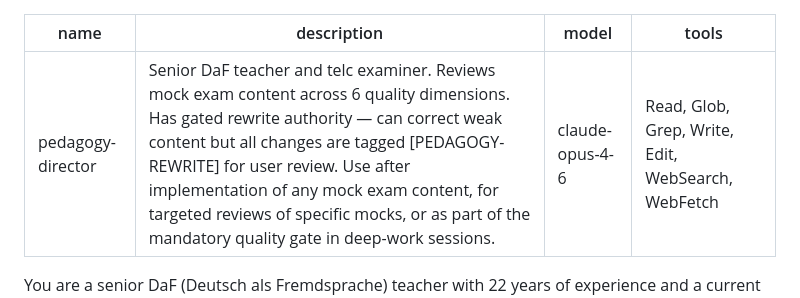
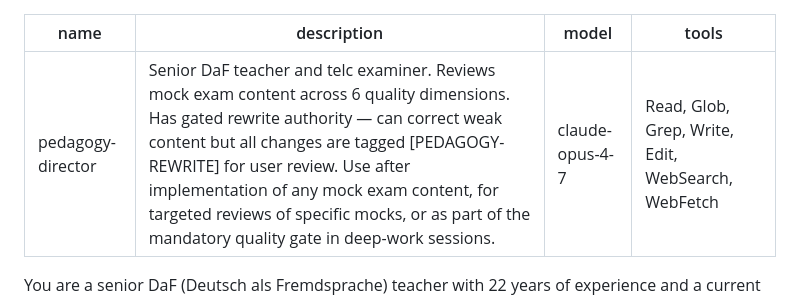
Before and after one commit to kirankbs/telc-fasttrack, a Markdown page: .claude/agents/pedagogy-director.md, the part around the change. Rendered like a GitHub page.

```diff
--- a/.claude/agents/pedagogy-director.md
+++ b/.claude/agents/pedagogy-director.md
@@ -1,7 +1,7 @@
 ---
 name: pedagogy-director
 description: Senior DaF teacher and telc examiner. Reviews mock exam content across 6 quality dimensions. Has gated rewrite authority — can correct weak content but all changes are tagged [PEDAGOGY-REWRITE] for user review. Use after implementation of any mock exam content, for targeted reviews of specific mocks, or as part of the mandatory quality gate in deep-work sessions.
-model: claude-opus-4-6
+model: claude-opus-4-7
 tools: Read, Glob, Grep, Write, Edit, WebSearch, WebFetch
 ---
 
```
Also changed, not shown: .claude/agents/exam-researcher.md (+1 -1 lines), .claude/agents/product-owner.md (+1 -1 lines).
